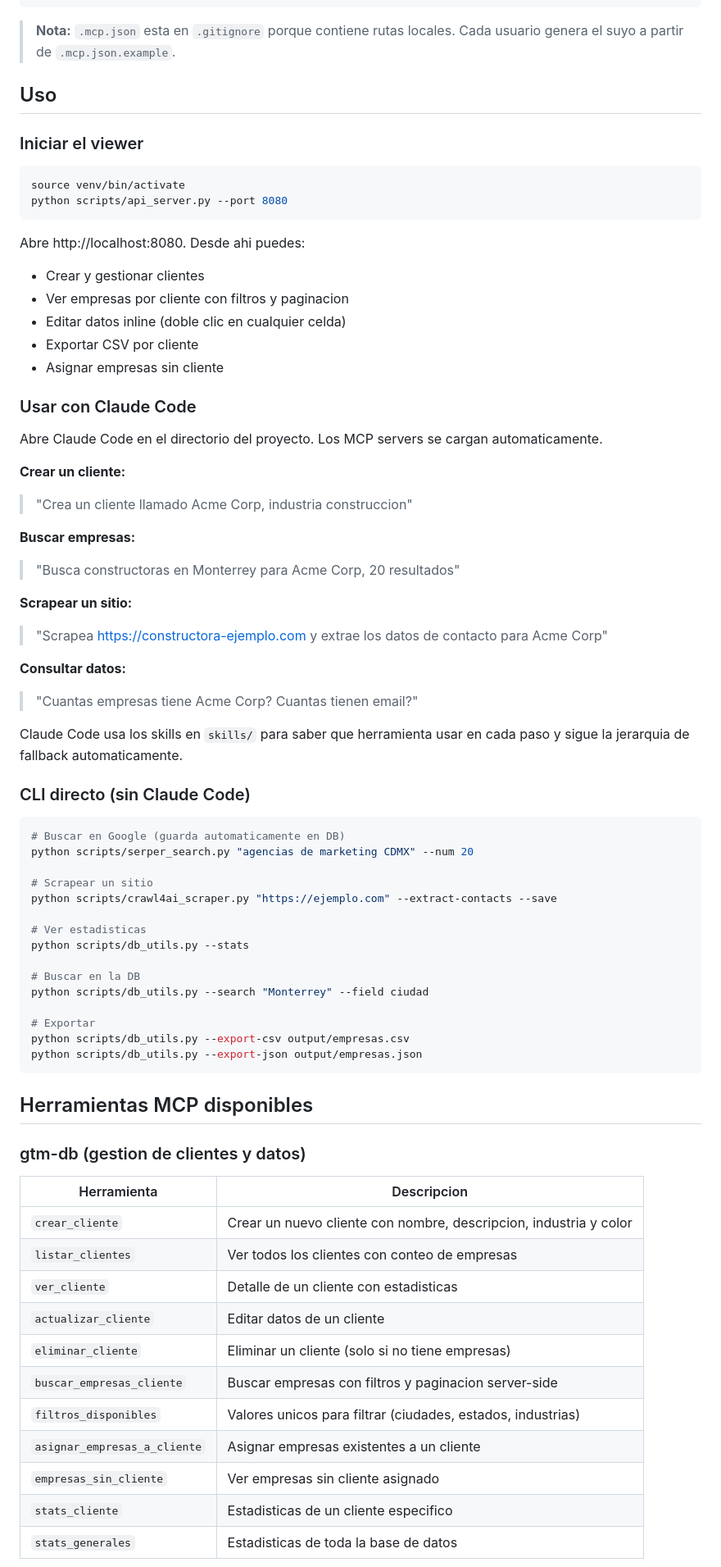
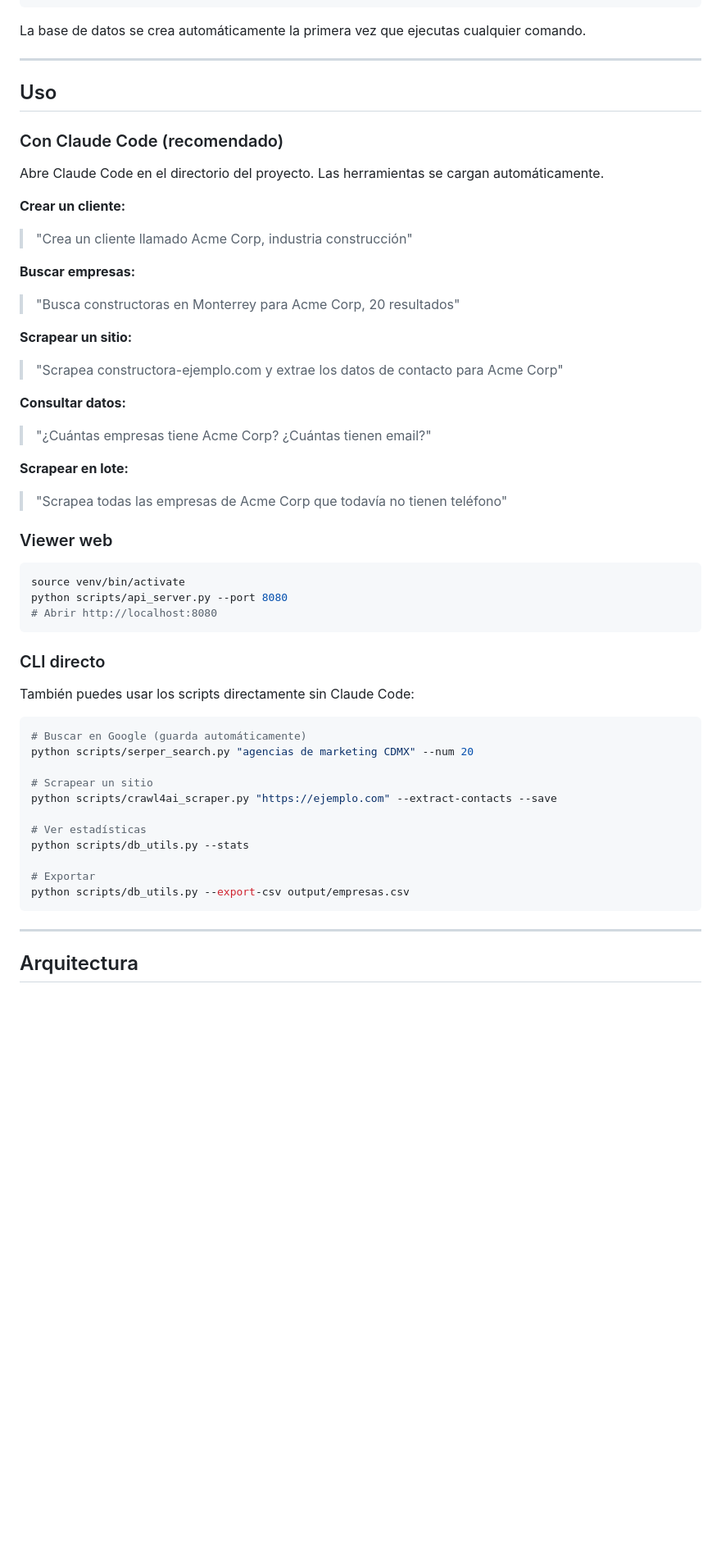
Before and after one commit to cjavier/gtm-scraping, a Markdown page: README.md, the part around one of its changes. Shown at 82% size. Drawn GitHub-style; blank space fills up the shorter version.

````diff
--- a/README.md
+++ b/README.md
@@ -103,77 +140,58 @@ Edita `.mcp.json` y reemplaza `/RUTA/A/TU/PROYECTO` con la ruta absoluta donde c
 }
 ```
 
-> **Nota:** `.mcp.json` esta en `.gitignore` porque contiene rutas locales. Cada usuario genera el suyo a partir de `.mcp.json.example`.
+La base de datos se crea automáticamente la primera vez que ejecutas cualquier comando.
+
+---
 
 ## Uso
 
-### Iniciar el viewer
+### Con Claude Code (recomendado)
 
-```bash
-source venv/bin/activate
-python scripts/api_server.py --port 8080
-```
-
-Abre http://localhost:8080. Desde ahi puedes:
-- Crear y gestionar clientes
-- Ver empresas por cliente con filtros y paginacion
-- Editar datos inline (doble clic en cualquier celda)
-- Exportar CSV por cliente
-- Asignar empresas sin cliente
-
-### Usar con Claude Code
-
-Abre Claude Code en el directorio del proyecto. Los MCP servers se cargan automaticamente.
+Abre Claude Code en el directorio del proyecto. Las herramientas se cargan automáticamente.
 
 **Crear un cliente:**
-> "Crea un cliente llamado Acme Corp, industria construccion"
+> "Crea un cliente llamado Acme Corp, industria construcción"
 
 **Buscar empresas:**
 > "Busca constructoras en Monterrey para Acme Corp, 20 resultados"
 
 **Scrapear un sitio:**
-> "Scrapea https://constructora-ejemplo.com y extrae los datos de contacto para Acme Corp"
+> "Scrapea constructora-ejemplo.com y extrae los datos de contacto para Acme Corp"
 
 **Consultar datos:**
-> "Cuantas empresas tiene Acme Corp? Cuantas tienen email?"
+> "¿Cuántas empresas tiene Acme Corp? ¿Cuántas tienen email?"
 
-Claude Code usa los skills en `skills/` para saber que herramienta usar en cada paso y sigue la jerarquia de fallback automaticamente.
+**Scrapear en lote:**
+> "Scrapea todas las empresas de Acme Corp que todavía no tienen teléfono"
 
-### CLI directo (sin Claude Code)
+### Viewer web
 
 ```bash
-# Buscar en Google (guarda automaticamente en DB)
+source venv/bin/activate
+python scripts/api_server.py --port 8080
+# Abrir http://localhost:8080
+```
+
+### CLI directo
+
+También puedes usar los scripts directamente sin Claude Code:
+
+```bash
+# Buscar en Google (guarda automáticamente)
 python scripts/serper_search.py "agencias de marketing CDMX" --num 20
 
 # Scrapear un sitio
 python scripts/crawl4ai_scraper.py "https://ejemplo.com" --extract-contacts --save
 
-# Ver estadisticas
+# Ver estadísticas
 python scripts/db_utils.py --stats
-
-# Buscar en la DB
-python scripts/db_utils.py --search "Monterrey" --field ciudad
 
 # Exportar
 python scripts/db_utils.py --export-csv output/empresas.csv
-python scripts/db_utils.py --export-json output/empresas.json
 ```
 
-## Herramientas MCP disponibles
+---
 
-### gtm-db (gestion de clientes y datos)
+## Arquitectura
 
-| Herramienta | Descripcion |
-|---|---|
-| `crear_cliente` | Crear un nuevo cliente con nombre, descripcion, industria y color |
-| `listar_clientes` | Ver todos los clientes con conteo de empresas |
-| `ver_cliente` | Detalle de un cliente con estadisticas |
-| `actualizar_cliente` | Editar datos de un cliente |
-| `eliminar_cliente` | Eliminar un cliente (solo si no tiene empresas) |
-| `buscar_empresas_cliente` | Buscar empresas con filtros y paginacion server-side |
-| `filtros_disponibles` | Valores unicos para filtrar (ciudades, estados, industrias) |
-| `asignar_empresas_a_cliente` | Asignar empresas existentes a un cliente |
-| `empresas_sin_cliente` | Ver empresas sin cliente asignado |
-| `stats_cliente` | Estadisticas de un cliente especifico |
-| `stats_generales` | Estadisticas de toda la base de datos |
-
````
Also changed, not shown: other parts of README.md (+126 -114 lines).
